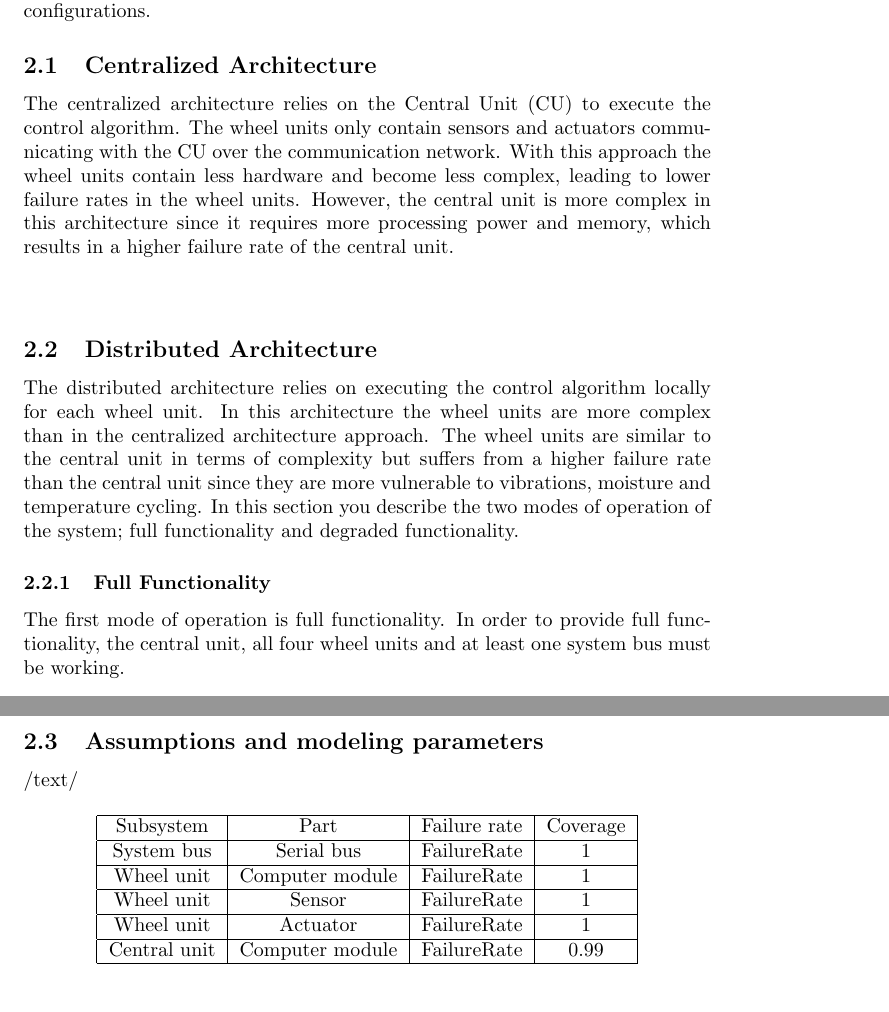
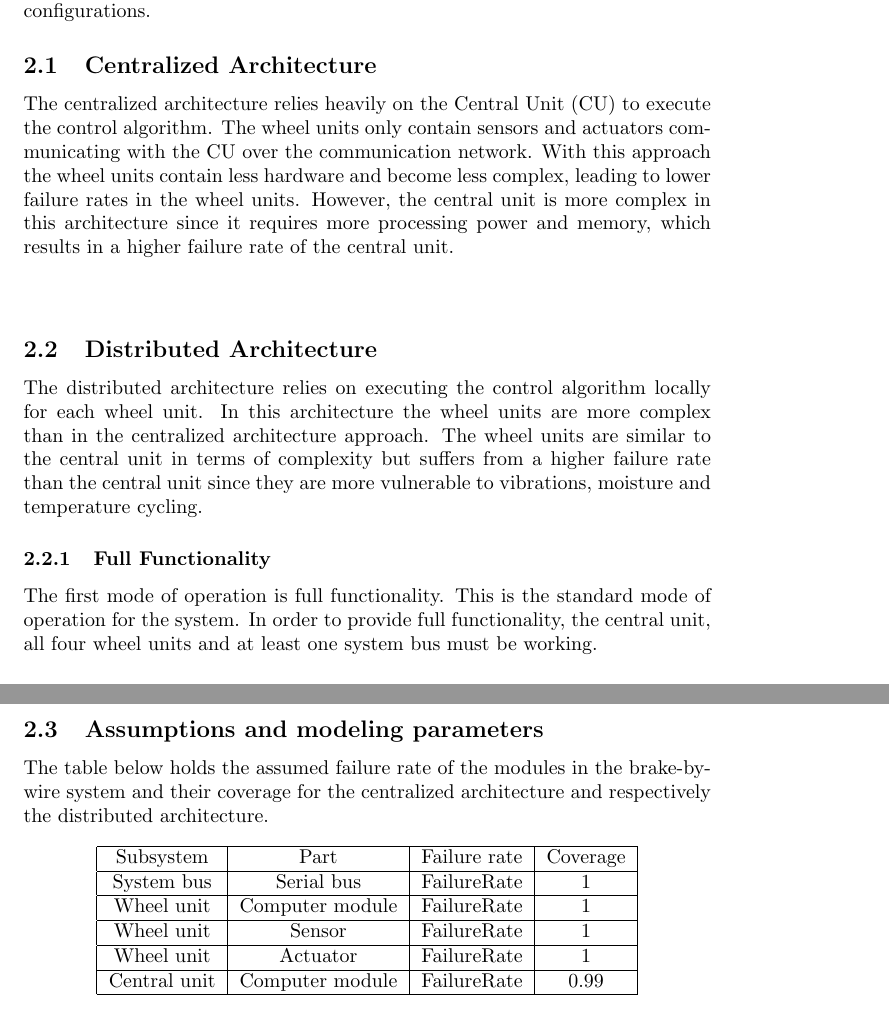
Before and after one commit to demonicblue/eda122, a LaTeX document (lab1/lab_report_1.tex, which reads lab1/S2.tex): two parts of pages 4 and 5 of 13, joined at a grey line, cut so that both start at the same text. Compiled offline with pdfLaTeX.

Commit message:
Further modifications to S2

```diff
--- a/lab1/S2.tex
+++ b/lab1/S2.tex
@@ -7,19 +7,18 @@
 The system used in this laboration is implemented in either two configurations; centralized and distributed architectures. There are also two modes of operation, namely full and degraded functionality. Assumptions and modeling parameters for the two architectures described below apply to their respective configurations.
 
 \subsection{Centralized Architecture}
-The centralized architecture relies on the Central Unit (CU) to execute the control algorithm. The wheel units only contain sensors and actuators communicating with the CU over the communication network. With this approach the wheel units contain less hardware and become less complex, leading to lower failure rates in the wheel units. However, the central unit is more complex in this architecture since it requires more processing power and memory, which results in a higher failure rate of the central unit.\\
+The centralized architecture relies heavily on the Central Unit (CU) to execute the control algorithm. The wheel units only contain sensors and actuators communicating with the CU over the communication network. With this approach the wheel units contain less hardware and become less complex, leading to lower failure rates in the wheel units. However, the central unit is more complex in this architecture since it requires more processing power and memory, which results in a higher failure rate of the central unit.\\
 \\
 \subsection{Distributed Architecture}
 The distributed architecture relies on executing the control algorithm locally for each wheel unit. In this architecture the wheel units are more complex than in the centralized architecture approach. The wheel units are similar to the central unit in terms of complexity but suffers from a higher failure rate than the central unit since they are more vulnerable to vibrations, moisture and temperature cycling.
-In this section you describe the two modes of operation of the system; full functionality and degraded functionality.
 \subsubsection{Full Functionality}
-The first mode of operation is full functionality. In order to provide full functionality, the central unit, all four wheel units and at least one system bus must be working.
+The first mode of operation is full functionality. This is the standard mode of operation for the system. In order to provide full functionality, the central unit, all four wheel units and at least one system bus must be working.
 \subsubsection{Degraded Functionality}
 The second mode of operation is degraded functionality. In this mode, the system can no longer issue the brake command for one of the wheels. Because of this, the system is only
 operational if three wheel units, the central unit and at least one system bus are working. For a more simple analysis, the system is considered to have failed catastrophicly
 if the system is unable to send its brake command to two or more wheels.
 \subsection{Assumptions and modeling parameters}
-/text/
+The table below holds the assumed failure rate of the modules in the brake-by-wire system and their coverage for the centralized architecture and respectively the distributed architecture.
 \begin{table}[h]
 \centering
 \begin{tabular}{| c | c | c | c |}
```
